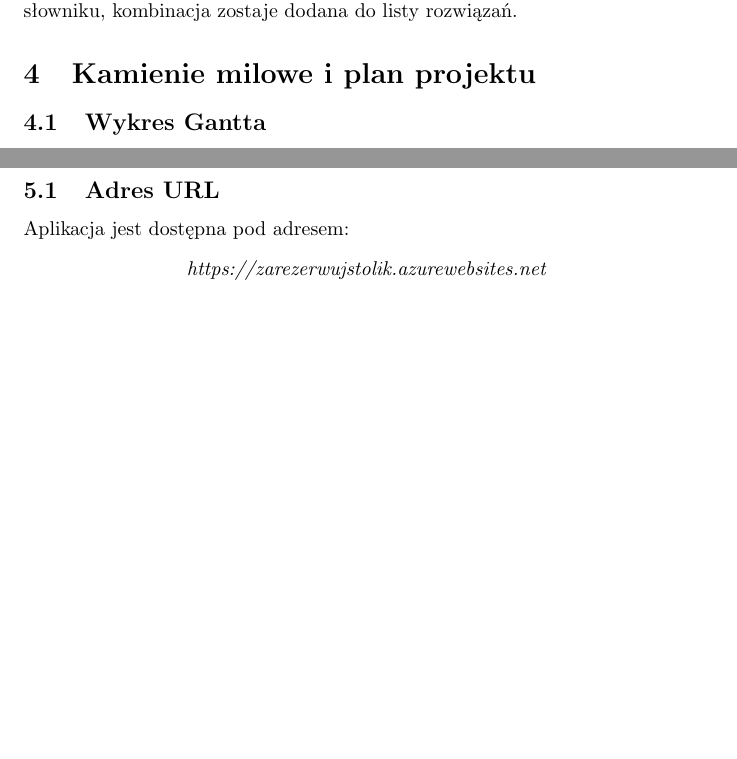
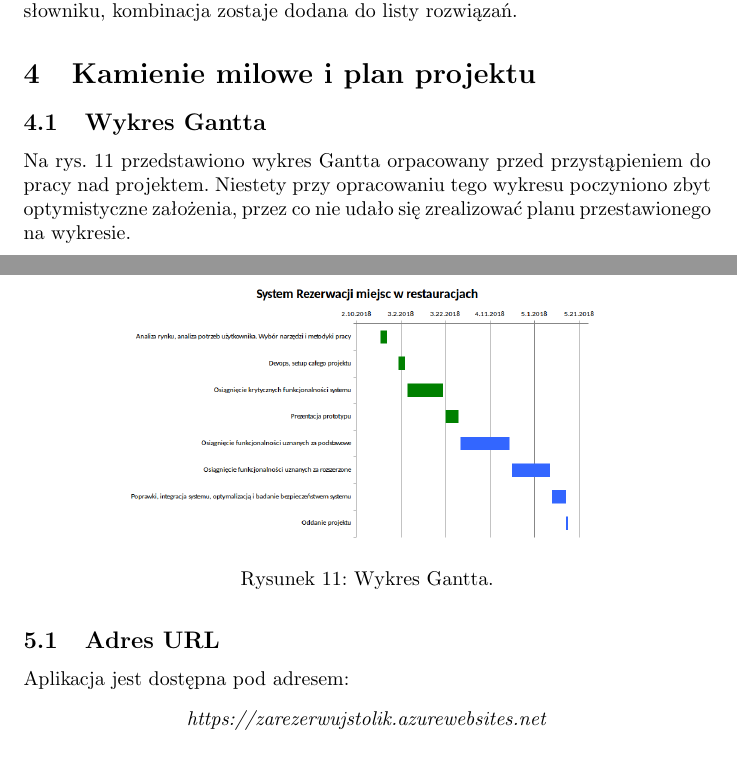
Before and after one commit to jedrzejkozal/PWr_ZastosowaniaInfwGospodarce, a LaTeX document (dokumentacja.tex): two parts of pages 15 and 16 of 18 before the commit and two parts of pages 15 and 17 of 18 after it, joined at a grey line, cut so that both start at the same text, the shorter picture padded with empty space. Compiled offline with pdfLaTeX.

Commit message:
wykres gantta

```diff
--- a/dokumentacja.tex
+++ b/dokumentacja.tex
@@ -322,7 +322,16 @@ Faktyczne szukanie kombinacji (rys. \ref{fig:alg3}) odbywa się z wykorzystaniem
 \section{Kamienie milowe i plan projektu}
 \subsection{Wykres Gantta}
 
-{\color{red}\textbf{TODO: @Jędrzej}}
+\begin{figure}[h]
+\centering
+	\includegraphics[width=0.70\textwidth]{gantt.png}
+	\caption[caption]{Wykres Gantta.}
+	\label{fig:gantt}
+\end{figure}
+
+Na rys. \ref{fig:gantt} przedstawiono wykres Gantta orpacowany przed przystąpieniem do pracy nad projektem. Niestety przy opracowaniu tego wykresu poczyniono zbyt optymistyczne założenia, przez co nie udało się zrealizować planu przestawionego na wykresie.
+
+
 \subsection{Rzeczywista kalkulacja kosztów i nakładów pracy}
 {\color{red}\textbf{TODO: @Jędrzej}}
 
```
Also changed, not shown: gantt.png (added).
